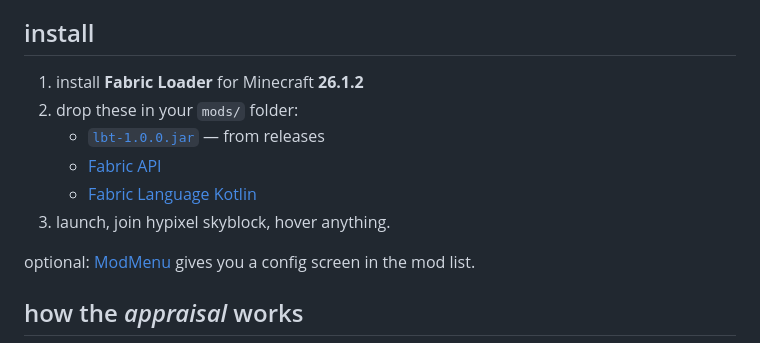
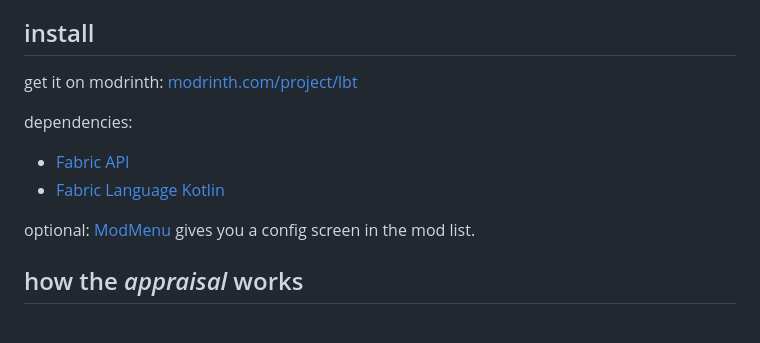
Before and after one commit to alfaoz/lbt, a Markdown page: README.md, the part around the change. Drawn GitHub-style.

Commit message:
readme: install via modrinth

```diff
--- a/README.md
+++ b/README.md
@@ -8,12 +8,11 @@ hover any item and lbt tells you what it *actually* sells for (from real sold au
 
 ## install
 
-1. install **Fabric Loader** for Minecraft **26.1.2**
-2. drop these in your `mods/` folder:
-   - [`lbt-1.0.0.jar`](https://github.com/alfaoz/lbt/releases/latest) — from releases
-   - [Fabric API](https://modrinth.com/mod/fabric-api)
-   - [Fabric Language Kotlin](https://modrinth.com/mod/fabric-language-kotlin)
-3. launch, join hypixel skyblock, hover anything.
+get it on modrinth: [modrinth.com/project/lbt](https://modrinth.com/project/lbt)
+
+dependencies:
+- [Fabric API](https://modrinth.com/mod/fabric-api)
+- [Fabric Language Kotlin](https://modrinth.com/mod/fabric-language-kotlin)
 
 optional: [ModMenu](https://modrinth.com/mod/modmenu) gives you a config screen in the mod list.
 
```
